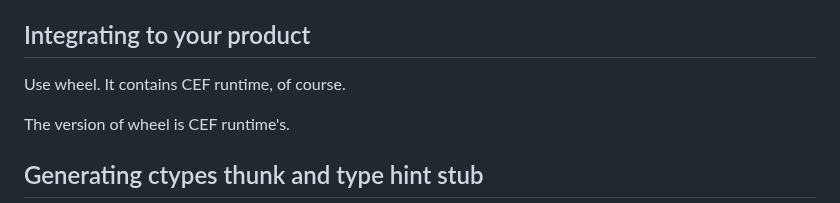
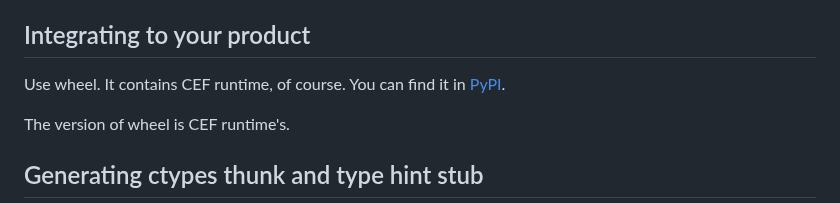
Before and after one commit to hajimen/cef-capi-py, a Markdown page: ReadMe.md, the part around the change. Drawn GitHub-style.

Commit message:
PyPI announce

```diff
--- a/ReadMe.md
+++ b/ReadMe.md
@@ -169,7 +169,7 @@ Note the possibility of memory leaks. Python and CEF memory management style mis
 
 ## Integrating to your product
 
-Use wheel. It contains CEF runtime, of course.
+Use wheel. It contains CEF runtime, of course. You can find it in [PyPI](https://pypi.org/project/cef-capi-py/).
 
 The version of wheel is CEF runtime's.
 
```
